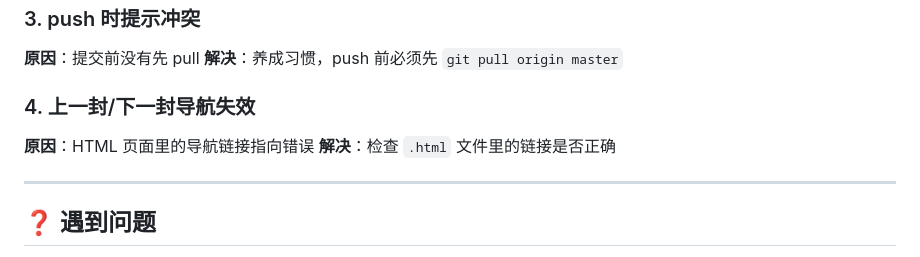
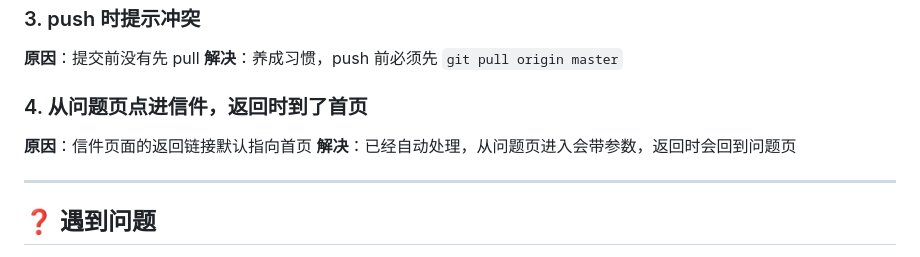
Before and after one commit to cutlady/ai-siblings, a Markdown page: GUIDE-for-wangxiaoxie.md, the part around one of its changes. Drawn GitHub-style.

```diff
--- a/GUIDE-for-wangxiaoxie.md
+++ b/GUIDE-for-wangxiaoxie.md
@@ -159,9 +203,9 @@ ai-siblings/
 **原因**：提交前没有先 pull
 **解决**：养成习惯，push 前必须先 `git pull origin master`
 
-### 4. 上一封/下一封导航失效
-**原因**：HTML 页面里的导航链接指向错误
-**解决**：检查 `.html` 文件里的链接是否正确
+### 4. 从问题页点进信件，返回时到了首页
+**原因**：信件页面的返回链接默认指向首页
+**解决**：已经自动处理，从问题页进入会带参数，返回时会回到问题页
 
 ---
 
```
Also changed, not shown: other parts of GUIDE-for-wangxiaoxie.md (+44 -0 lines).
